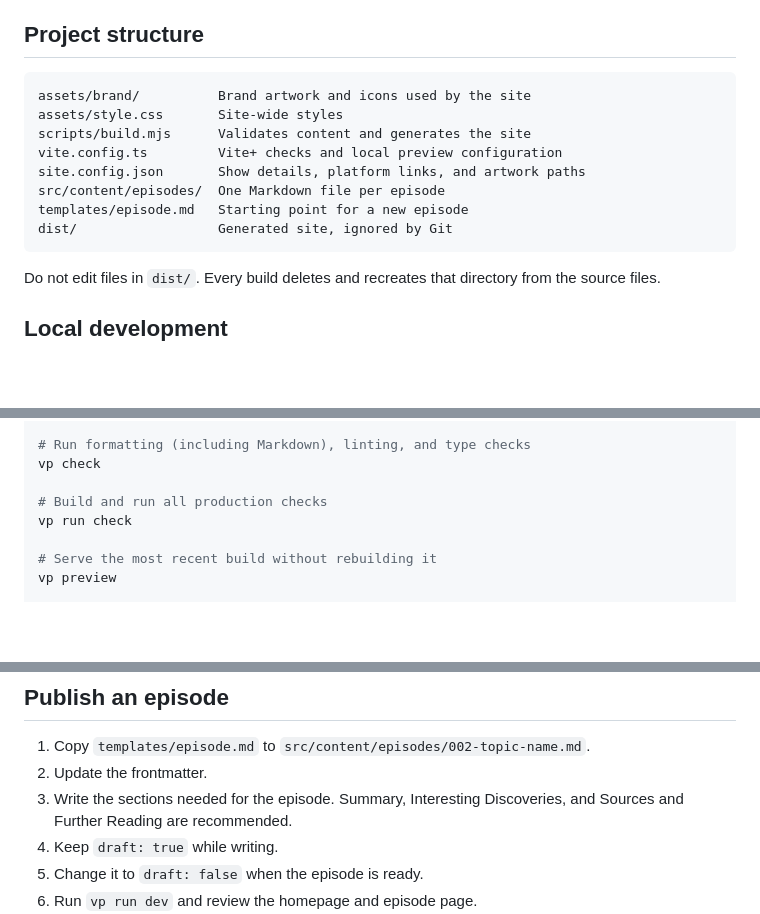
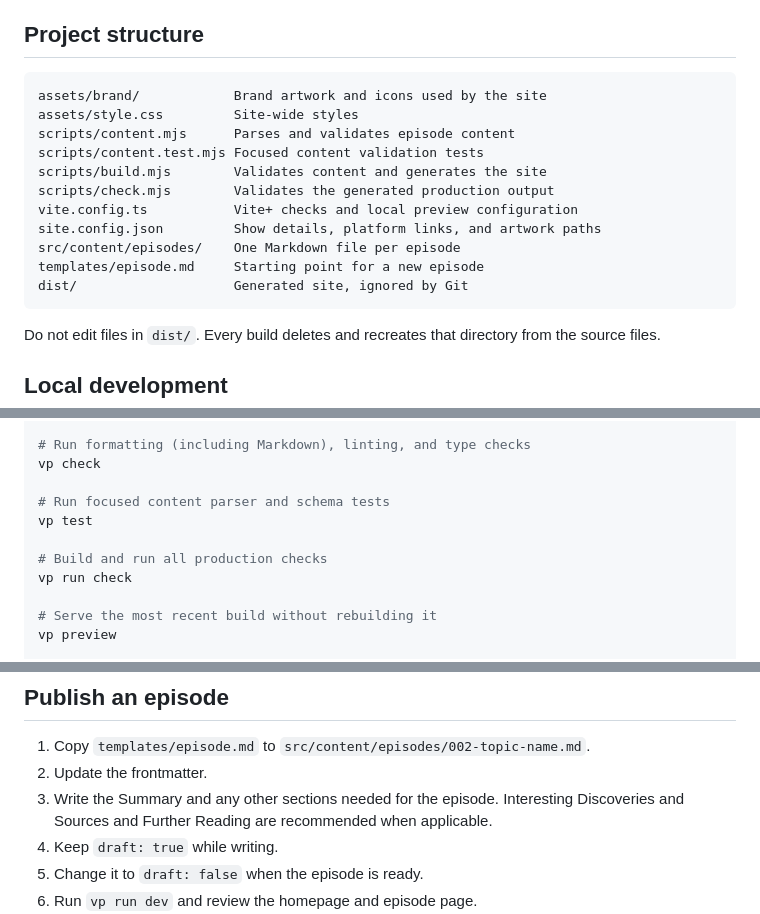
Before and after one commit to derailable/derailable.github.io, a Markdown page: README.md, 3 parts joined by grey strips. Rendered like a GitHub page; blank space fills up the shorter version.

````diff
--- a/README.md
+++ b/README.md
@@ -10,14 +10,17 @@ runtime. No package dependencies are delivered to visitors.
 ## Project structure
 
 ```text
-assets/brand/          Brand artwork and icons used by the site
-assets/style.css       Site-wide styles
-scripts/build.mjs      Validates content and generates the site
-vite.config.ts         Vite+ checks and local preview configuration
-site.config.json       Show details, platform links, and artwork paths
-src/content/episodes/  One Markdown file per episode
-templates/episode.md   Starting point for a new episode
-dist/                  Generated site, ignored by Git
+assets/brand/            Brand artwork and icons used by the site
+assets/style.css         Site-wide styles
+scripts/content.mjs      Parses and validates episode content
+scripts/content.test.mjs Focused content validation tests
+scripts/build.mjs        Validates content and generates the site
+scripts/check.mjs        Validates the generated production output
+vite.config.ts           Vite+ checks and local preview configuration
+site.config.json         Show details, platform links, and artwork paths
+src/content/episodes/    One Markdown file per episode
+templates/episode.md     Starting point for a new episode
+dist/                    Generated site, ignored by Git
 ```
 
 Do not edit files in `dist/`. Every build deletes and recreates that directory from the source
@@ -46,6 +49,9 @@ vp run build
 # Run formatting (including Markdown), linting, and type checks
 vp check
 
+# Run focused content parser and schema tests
+vp test
+
 # Build and run all production checks
 vp run check
 
@@ -63,8 +69,8 @@ instead of the generated website and may display `Index of /`.
 
 1. Copy `templates/episode.md` to `src/content/episodes/002-topic-name.md`.
 2. Update the frontmatter.
-3. Write the sections needed for the episode. Summary, Interesting Discoveries, and Sources and
-   Further Reading are recommended.
+3. Write the Summary and any other sections needed for the episode. Interesting Discoveries and
+   Sources and Further Reading are recommended when applicable.
 4. Keep `draft: true` while writing.
 5. Change it to `draft: false` when the episode is ready.
 6. Run `vp run dev` and review the homepage and episode page.
````
Also changed, not shown: other parts of README.md (+20 -12 lines).
